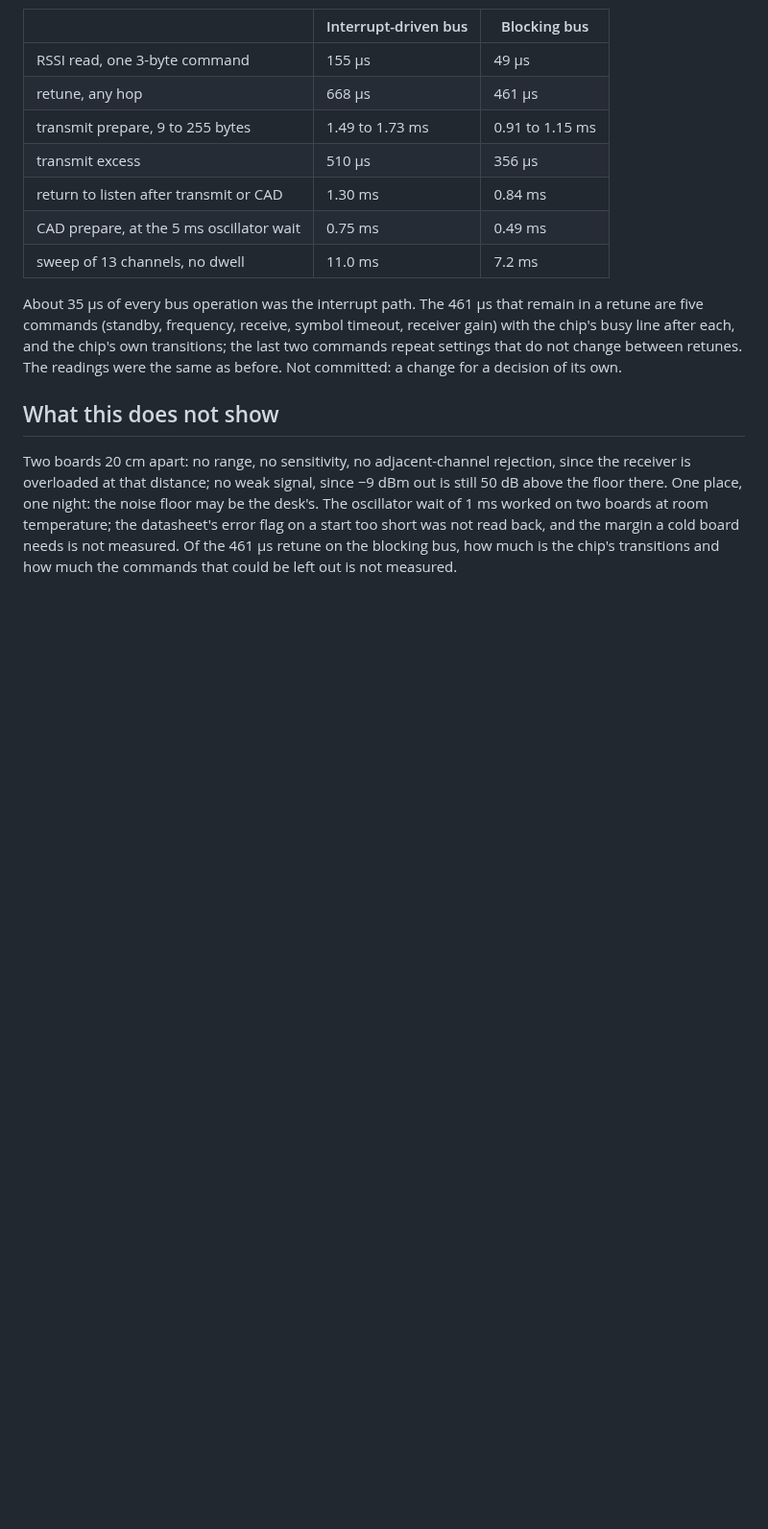
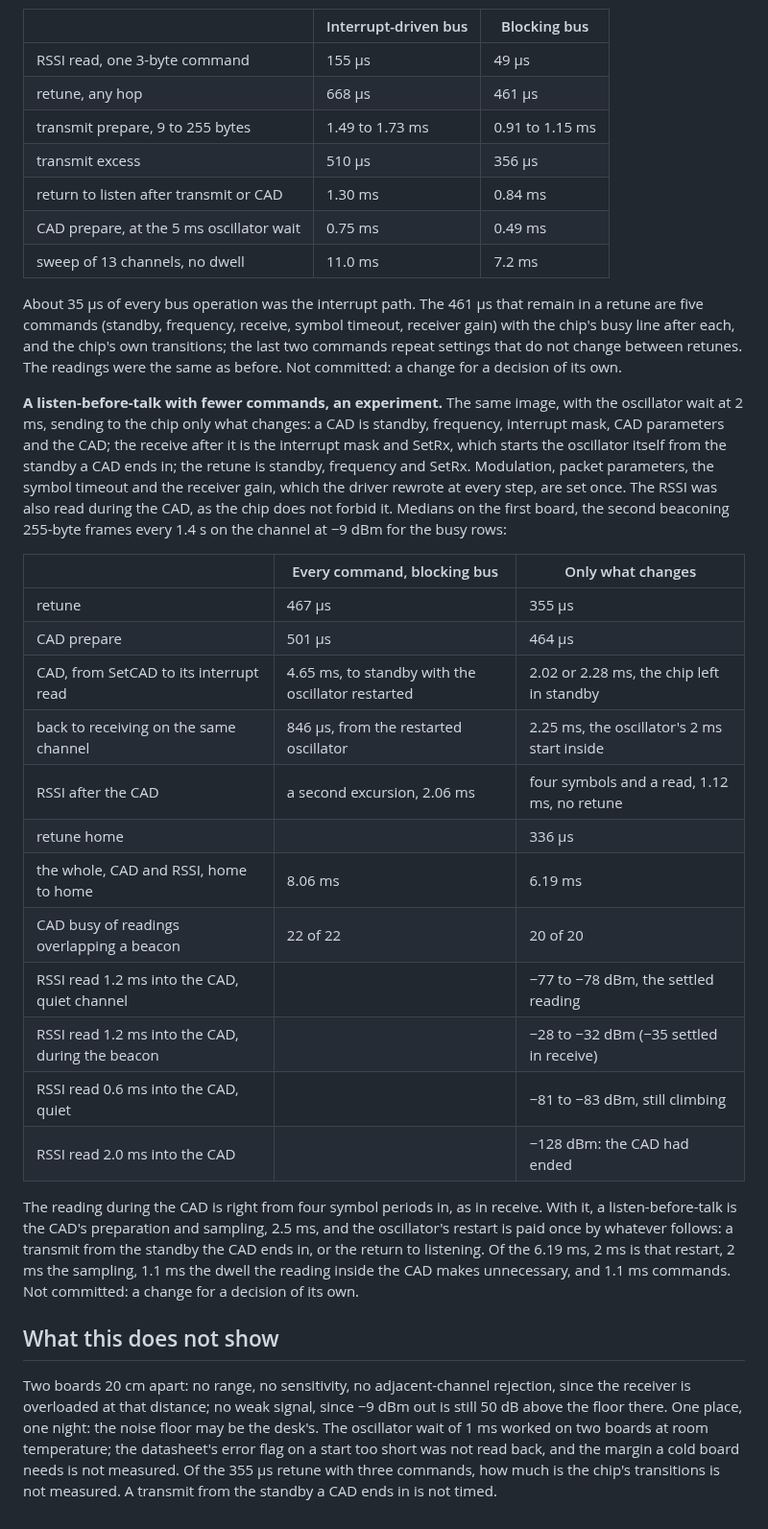
Before and after one commit to zond/bark, a Markdown page: docs/bench-2026-10-30.md, the part around the change. Shown at 96% size. GitHub-like rendering; blank space fills up the shorter version.

Commit message:
Note: a listen-before-talk with only the commands that change, and RSSI read inside the CAD
On the first board with the oscillator wait at 2 ms: a CAD and its
reading go from 8.06 ms to 6.19 ms home to home, and GetRssiInst read
1.2 ms into the CAD gives the settled reading, quiet or under a
beacon, so a listen-before-talk is 2.5 ms and the oscillator's restart
is paid once by what follows. The retune with three commands is 355 µs.

Co-Authored-By: Claude Fable 5.1 <noreply@anthropic.com>

```diff
--- a/docs/bench-2026-10-30.md
+++ b/docs/bench-2026-10-30.md
@@ -206,6 +206,41 @@ and the chip's own transitions; the last two commands repeat settings
 that do not change between retunes. The readings were the same as
 before. Not committed: a change for a decision of its own.
 
+**A listen-before-talk with fewer commands, an experiment.** The same
+image, with the oscillator wait at 2 ms, sending to the chip only what
+changes: a CAD is standby, frequency, interrupt mask, CAD parameters
+and the CAD; the receive after it is the interrupt mask and SetRx,
+which starts the oscillator itself from the standby a CAD ends in; the
+retune is standby, frequency and SetRx. Modulation, packet parameters,
+the symbol timeout and the receiver gain, which the driver rewrote at
+every step, are set once. The RSSI was also read during the CAD, as
+the chip does not forbid it. Medians on the first board, the second
+beaconing 255-byte frames every 1.4 s on the channel at −9 dBm for the
+busy rows:
+
+| | Every command, blocking bus | Only what changes |
+|---|---|---|
+| retune | 467 µs | 355 µs |
+| CAD prepare | 501 µs | 464 µs |
+| CAD, from SetCAD to its interrupt read | 4.65 ms, to standby with the oscillator restarted | 2.02 or 2.28 ms, the chip left in standby |
+| back to receiving on the same channel | 846 µs, from the restarted oscillator | 2.25 ms, the oscillator's 2 ms start inside |
+| RSSI after the CAD | a second excursion, 2.06 ms | four symbols and a read, 1.12 ms, no retune |
+| retune home | | 336 µs |
+| the whole, CAD and RSSI, home to home | 8.06 ms | 6.19 ms |
+| CAD busy of readings overlapping a beacon | 22 of 22 | 20 of 20 |
+| RSSI read 1.2 ms into the CAD, quiet channel | | −77 to −78 dBm, the settled reading |
+| RSSI read 1.2 ms into the CAD, during the beacon | | −28 to −32 dBm (−35 settled in receive) |
+| RSSI read 0.6 ms into the CAD, quiet | | −81 to −83 dBm, still climbing |
+| RSSI read 2.0 ms into the CAD | | −128 dBm: the CAD had ended |
+
+The reading during the CAD is right from four symbol periods in, as in
+receive. With it, a listen-before-talk is the CAD's preparation and
+sampling, 2.5 ms, and the oscillator's restart is paid once by whatever
+follows: a transmit from the standby the CAD ends in, or the return to
+listening. Of the 6.19 ms, 2 ms is that restart, 2 ms the sampling,
+1.1 ms the dwell the reading inside the CAD makes unnecessary, and
+1.1 ms commands. Not committed: a change for a decision of its own.
+
 ## What this does not show
 
 Two boards 20 cm apart: no range, no sensitivity, no adjacent-channel
@@ -214,6 +249,6 @@ signal, since −9 dBm out is still 50 dB above the floor there. One
 place, one night: the noise floor may be the desk's. The oscillator wait
 of 1 ms worked on two boards at room temperature; the datasheet's error
 flag on a start too short was not read back, and the margin a cold board
-needs is not measured. Of the 461 µs retune on the blocking bus, how much is the chip's
-transitions and how much the commands that could be left out is not
-measured.
+needs is not measured. Of the 355 µs retune with three commands, how much is the chip's
+transitions is not measured. A transmit from the standby a CAD ends in
+is not timed.
```
